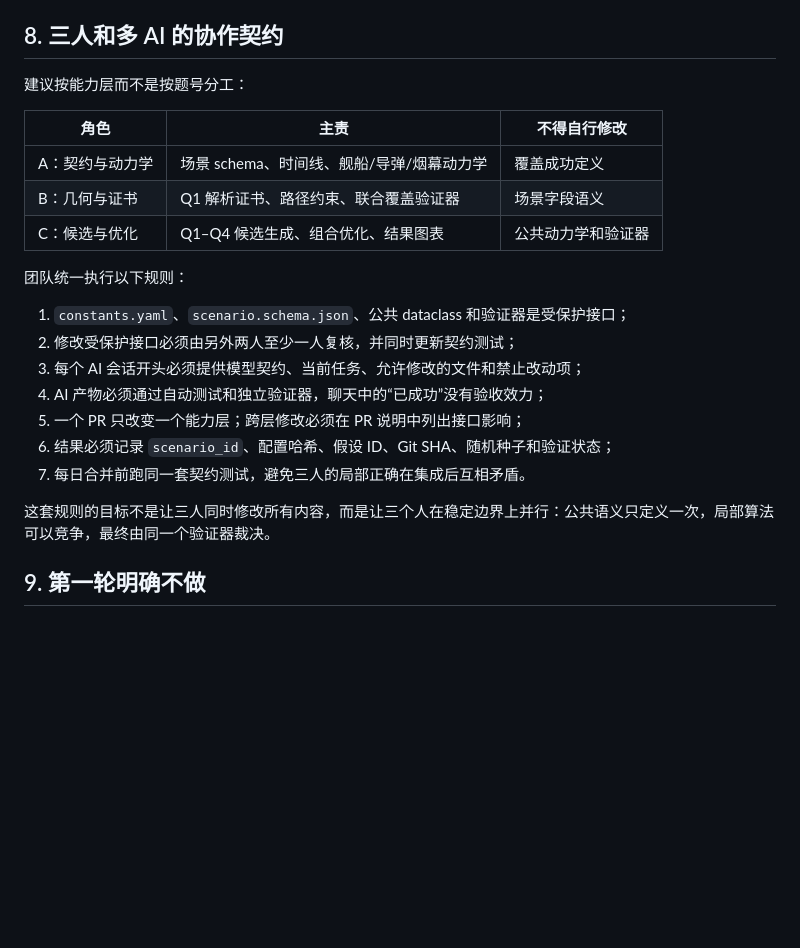
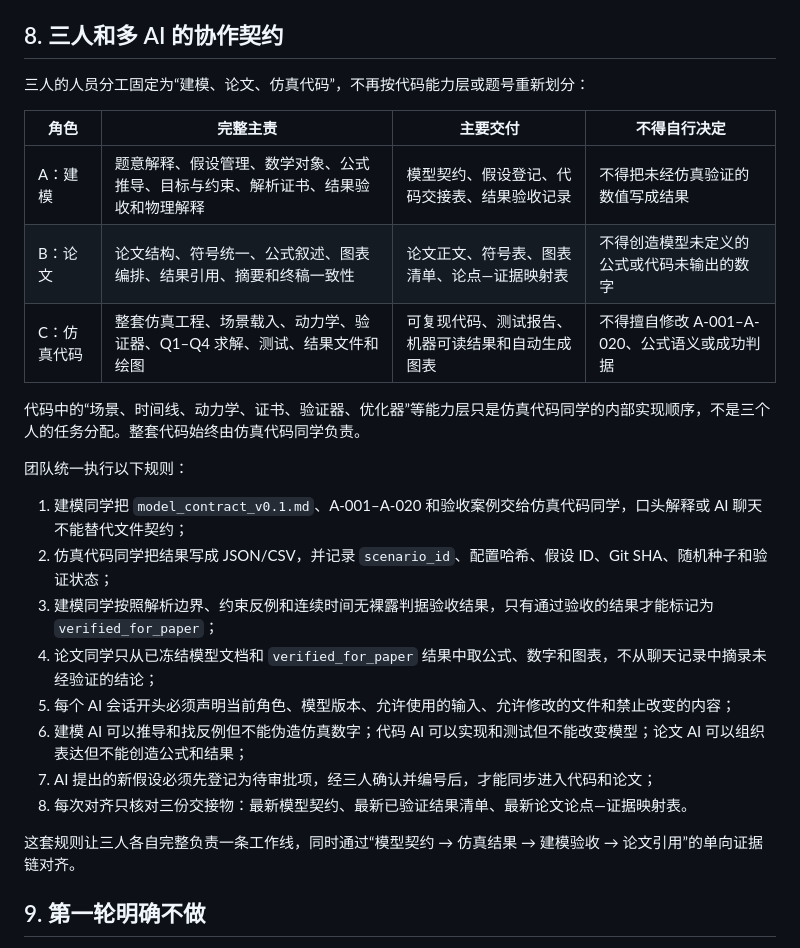
Before and after one commit to Claredz/math-modeling-school-contest, a Markdown page: docs/plans/2026-07-30-b-problem-implementation-design.md, the part around the change. Rendered like a GitHub page; blank space fills up the shorter version.

Commit message:
docs: correct three-person team responsibilities

```diff
--- a/docs/plans/2026-07-30-b-problem-implementation-design.md
+++ b/docs/plans/2026-07-30-b-problem-implementation-design.md
@@ -318,25 +318,28 @@ q(t)=\|\boldsymbol r(t)\|^2
 
 ## 8. 三人和多 AI 的协作契约
 
-建议按能力层而不是按题号分工：
+三人的人员分工固定为“建模、论文、仿真代码”，不再按代码能力层或题号重新划分：
 
-| 角色 | 主责 | 不得自行修改 |
-|---|---|---|
-| A：契约与动力学 | 场景 schema、时间线、舰船/导弹/烟幕动力学 | 覆盖成功定义 |
-| B：几何与证书 | Q1 解析证书、路径约束、联合覆盖验证器 | 场景字段语义 |
-| C：候选与优化 | Q1–Q4 候选生成、组合优化、结果图表 | 公共动力学和验证器 |
+| 角色 | 完整主责 | 主要交付 | 不得自行决定 |
+|---|---|---|---|
+| A：建模 | 题意解释、假设管理、数学对象、公式推导、目标与约束、解析证书、结果验收和物理解释 | 模型契约、假设登记、代码交接表、结果验收记录 | 不得把未经仿真验证的数值写成结果 |
+| B：论文 | 论文结构、符号统一、公式叙述、图表编排、结果引用、摘要和终稿一致性 | 论文正文、符号表、图表清单、论点—证据映射表 | 不得创造模型未定义的公式或代码未输出的数字 |
+| C：仿真代码 | 整套仿真工程、场景载入、动力学、验证器、Q1–Q4 求解、测试、结果文件和绘图 | 可复现代码、测试报告、机器可读结果和自动生成图表 | 不得擅自修改 A-001–A-020、公式语义或成功判据 |
+
+代码中的“场景、时间线、动力学、证书、验证器、优化器”等能力层只是仿真代码同学的内部实现顺序，不是三个人的任务分配。整套代码始终由仿真代码同学负责。
 
 团队统一执行以下规则：
 
-1. `constants.yaml`、`scenario.schema.json`、公共 dataclass 和验证器是受保护接口；
-2. 修改受保护接口必须由另外两人至少一人复核，并同时更新契约测试；
-3. 每个 AI 会话开头必须提供模型契约、当前任务、允许修改的文件和禁止改动项；
-4. AI 产物必须通过自动测试和独立验证器，聊天中的“已成功”没有验收效力；
-5. 一个 PR 只改变一个能力层；跨层修改必须在 PR 说明中列出接口影响；
-6. 结果必须记录 `scenario_id`、配置哈希、假设 ID、Git SHA、随机种子和验证状态；
-7. 每日合并前跑同一套契约测试，避免三人的局部正确在集成后互相矛盾。
+1. 建模同学把 `model_contract_v0.1.md`、A-001–A-020 和验收案例交给仿真代码同学，口头解释或 AI 聊天不能替代文件契约；
+2. 仿真代码同学把结果写成 JSON/CSV，并记录 `scenario_id`、配置哈希、假设 ID、Git SHA、随机种子和验证状态；
+3. 建模同学按照解析边界、约束反例和连续时间无裸露判据验收结果，只有通过验收的结果才能标记为 `verified_for_paper`；
+4. 论文同学只从已冻结模型文档和 `verified_for_paper` 结果中取公式、数字和图表，不从聊天记录中摘录未经验证的结论；
+5. 每个 AI 会话开头必须声明当前角色、模型版本、允许使用的输入、允许修改的文件和禁止改变的内容；
+6. 建模 AI 可以推导和找反例但不能伪造仿真数字；代码 AI 可以实现和测试但不能改变模型；论文 AI 可以组织表达但不能创造公式和结果；
+7. AI 提出的新假设必须先登记为待审批项，经三人确认并编号后，才能同步进入代码和论文；
+8. 每次对齐只核对三份交接物：最新模型契约、最新已验证结果清单、最新论文论点—证据映射表。
 
-这套规则的目标不是让三人同时修改所有内容，而是让三个人在稳定边界上并行：公共语义只定义一次，局部算法可以竞争，最终由同一个验证器裁决。
+这套规则让三人各自完整负责一条工作线，同时通过“模型契约 → 仿真结果 → 建模验收 → 论文引用”的单向证据链对齐。
 
 ## 9. 第一轮明确不做
 
```
Also changed, not shown: docs/plans/2026-07-30-b-problem-implementation-plan.md (+20 -0 lines).
